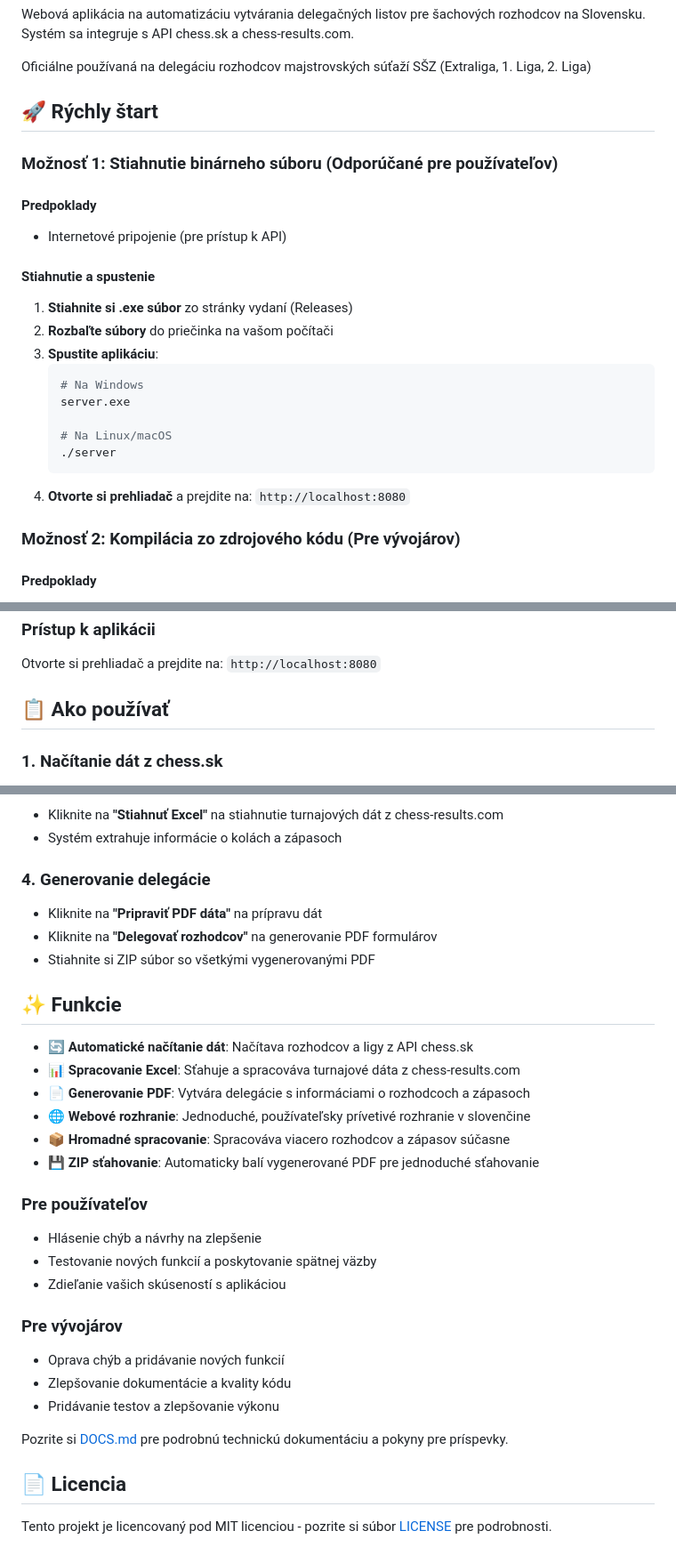
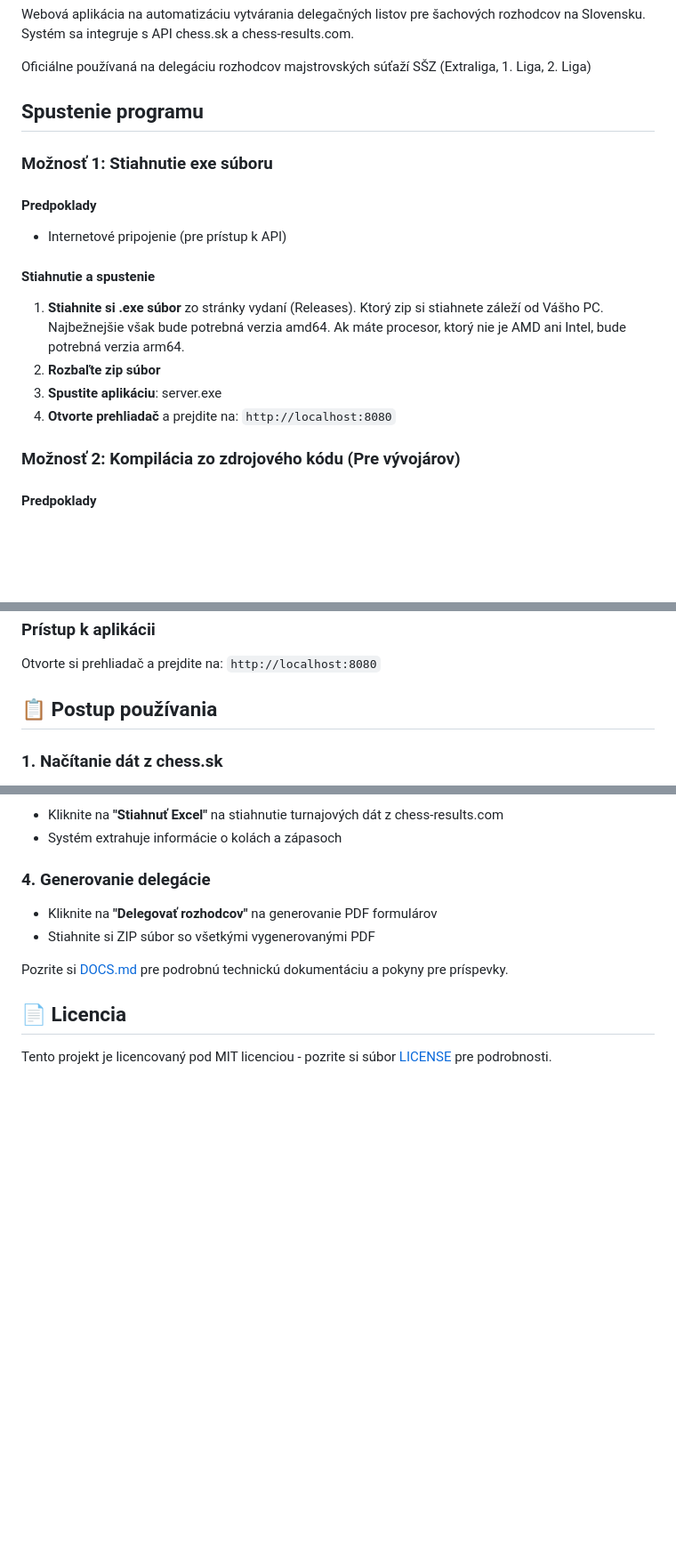
Before and after one commit to ValkoM28/ArbiterDelegation_chess.sk, a Markdown page: README.md, 3 parts joined by grey strips. Shown: that part at 89% size. GitHub-like rendering; blank space fills up the shorter version.

````diff
--- a/README.md
+++ b/README.md
@@ -4,25 +4,18 @@ Webová aplikácia na automatizáciu vytvárania delegačných listov pre šacho
 
 Oficiálne používaná na delegáciu rozhodcov majstrovských súťaží SŠZ (Extraliga, 1. Liga, 2. Liga)
 
-## 🚀 Rýchly štart
+## Spustenie programu
 
-### Možnosť 1: Stiahnutie binárneho súboru (Odporúčané pre používateľov)
+### Možnosť 1: Stiahnutie exe súboru
 
 #### Predpoklady
 - Internetové pripojenie (pre prístup k API)
 
 #### Stiahnutie a spustenie
-1. **Stiahnite si .exe súbor** zo stránky vydaní (Releases)
-2. **Rozbaľte súbory** do priečinka na vašom počítači
-3. **Spustite aplikáciu**:
-   ```bash
-   # Na Windows
-   server.exe
-
-   # Na Linux/macOS
-   ./server
-   ```
-4. **Otvorte si prehliadač** a prejdite na: `http://localhost:8080`
+1. **Stiahnite si .exe súbor** zo stránky vydaní (Releases). Ktorý zip si stiahnete záleží od Vášho PC. Najbežnejšie však bude potrebná verzia amd64. Ak máte procesor, ktorý nie je AMD ani Intel, bude potrebná verzia arm64.
+2. **Rozbaľte zip súbor**
+3. **Spustite aplikáciu**: server.exe
+4. **Otvorte prehliadač** a prejdite na: `http://localhost:8080`
 
 ### Možnosť 2: Kompilácia zo zdrojového kódu (Pre vývojárov)
 
@@ -43,7 +36,7 @@ go run cmd/server/main.go
 ### Prístup k aplikácii
 Otvorte si prehliadač a prejdite na: `http://localhost:8080`
 
-## 📋 Ako používať
+## 📋 Postup používania
 
 ### 1. Načítanie dát z chess.sk
 - Kliknite na **"Načítaj dáta z chess.sk"**
@@ -60,28 +53,9 @@ Otvorte si prehliadač a prejdite na: `http://localhost:8080`
 - Systém extrahuje informácie o kolách a zápasoch
 
 ### 4. Generovanie delegácie
-- Kliknite na **"Pripraviť PDF dáta"** na prípravu dát
 - Kliknite na **"Delegovať rozhodcov"** na generovanie PDF formulárov
 - Stiahnite si ZIP súbor so všetkými vygenerovanými PDF
 
-## ✨ Funkcie
-
-- **🔄 Automatické načítanie dát**: Načítava rozhodcov a ligy z API chess.sk
-- **📊 Spracovanie Excel**: Sťahuje a spracováva turnajové dáta z chess-results.com
-- **📄 Generovanie PDF**: Vytvára delegácie s informáciami o rozhodcoch a zápasoch
-- **🌐 Webové rozhranie**: Jednoduché, používateľsky prívetivé rozhranie v slovenčine
-- **📦 Hromadné spracovanie**: Spracováva viacero rozhodcov a zápasov súčasne
-- **💾 ZIP sťahovanie**: Automaticky balí vygenerované PDF pre jednoduché sťahovanie
-
-### Pre používateľov
-- Hlásenie chýb a návrhy na zlepšenie
-- Testovanie nových funkcií a poskytovanie spätnej väzby
-- Zdieľanie vašich skúseností s aplikáciou
-
-### Pre vývojárov
-- Oprava chýb a pridávanie nových funkcií
-- Zlepšovanie dokumentácie a kvality kódu
-- Pridávanie testov a zlepšovanie výkonu
 
 Pozrite si [DOCS.md](DOCS.md) pre podrobnú technickú dokumentáciu a pokyny pre príspevky.
 
````
